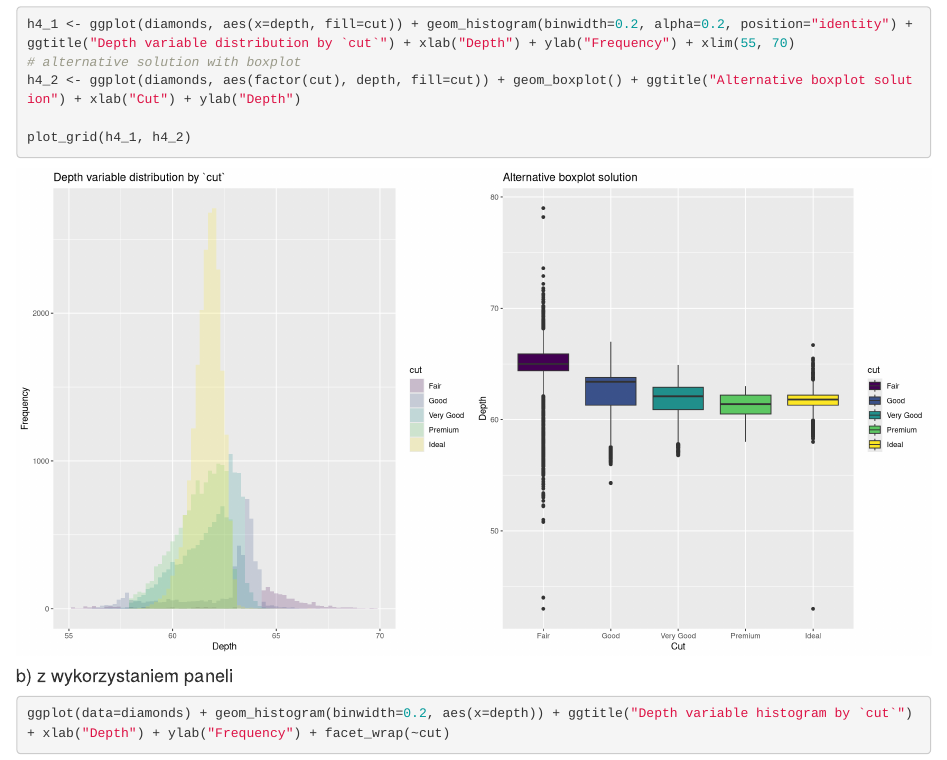
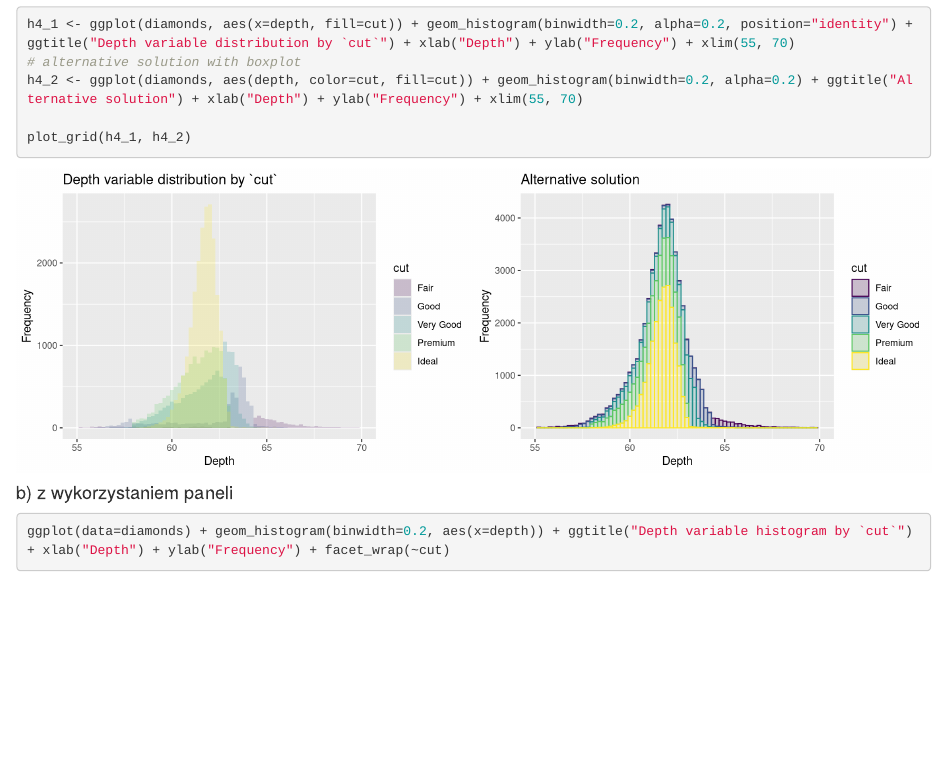
Before and after one commit to sleter/EMD_public, an R Markdown document (Zadanie 2/zad_2.Rmd): the page in a window 1100 px wide, from 2670 px down. Rendered offline with R 4.5, knitr and Pandoc, with nearby package versions.

Commit message:
updated ex2 color hist

````diff
--- a/Zadanie 2/zad_2.Rmd
+++ b/Zadanie 2/zad_2.Rmd
@@ -43,10 +43,10 @@ ggplot(data=diamonds) + geom_histogram(binwidth=0.2, aes(x=depth)) + ggtitle("De
 ## Jak zmienna `cut` wp&#322;ywa na histogram
 #### a) w wykorzystaniem koloru
 
-```{r histogram4_1, fig.width=15, fig.height=8}
+```{r histogram4_1, fig.width=12, fig.height=4}
 h4_1 <- ggplot(diamonds, aes(x=depth, fill=cut)) + geom_histogram(binwidth=0.2, alpha=0.2, position="identity") + ggtitle("Depth variable distribution by `cut`") + xlab("Depth") + ylab("Frequency") + xlim(55, 70)
 # alternative solution with boxplot
-h4_2 <- ggplot(diamonds, aes(factor(cut), depth, fill=cut)) + geom_boxplot() + ggtitle("Alternative boxplot solution") + xlab("Cut") + ylab("Depth")
+h4_2 <- ggplot(diamonds, aes(depth, color=cut, fill=cut)) + geom_histogram(binwidth=0.2, alpha=0.2) + ggtitle("Alternative solution") + xlab("Depth") + ylab("Frequency") + xlim(55, 70)
 
 plot_grid(h4_1, h4_2)
 ```
````
Also changed, not shown: Zadanie 2/zad_2.html, Zadanie 2/zad_2.md, 1 other file.
